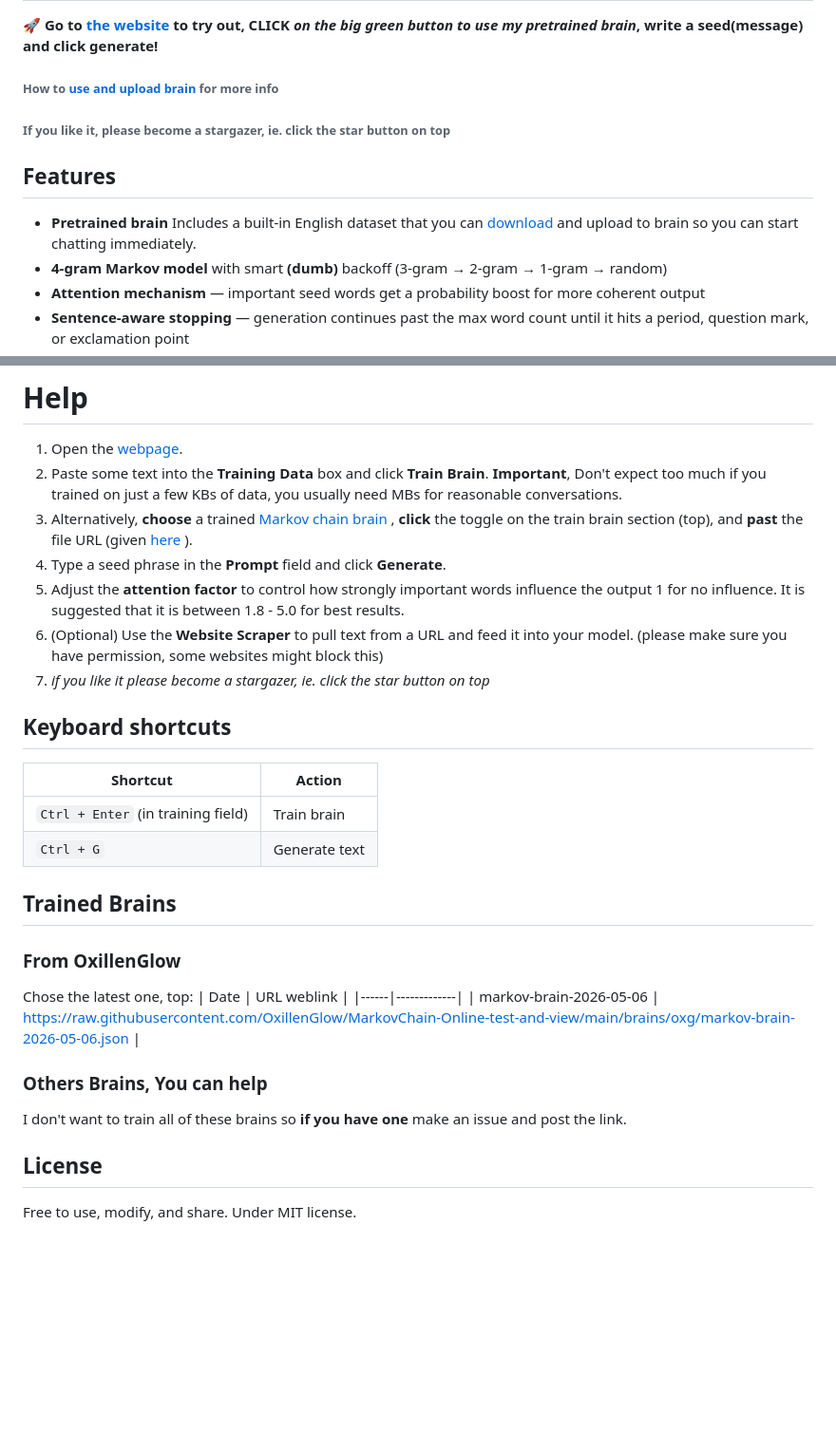
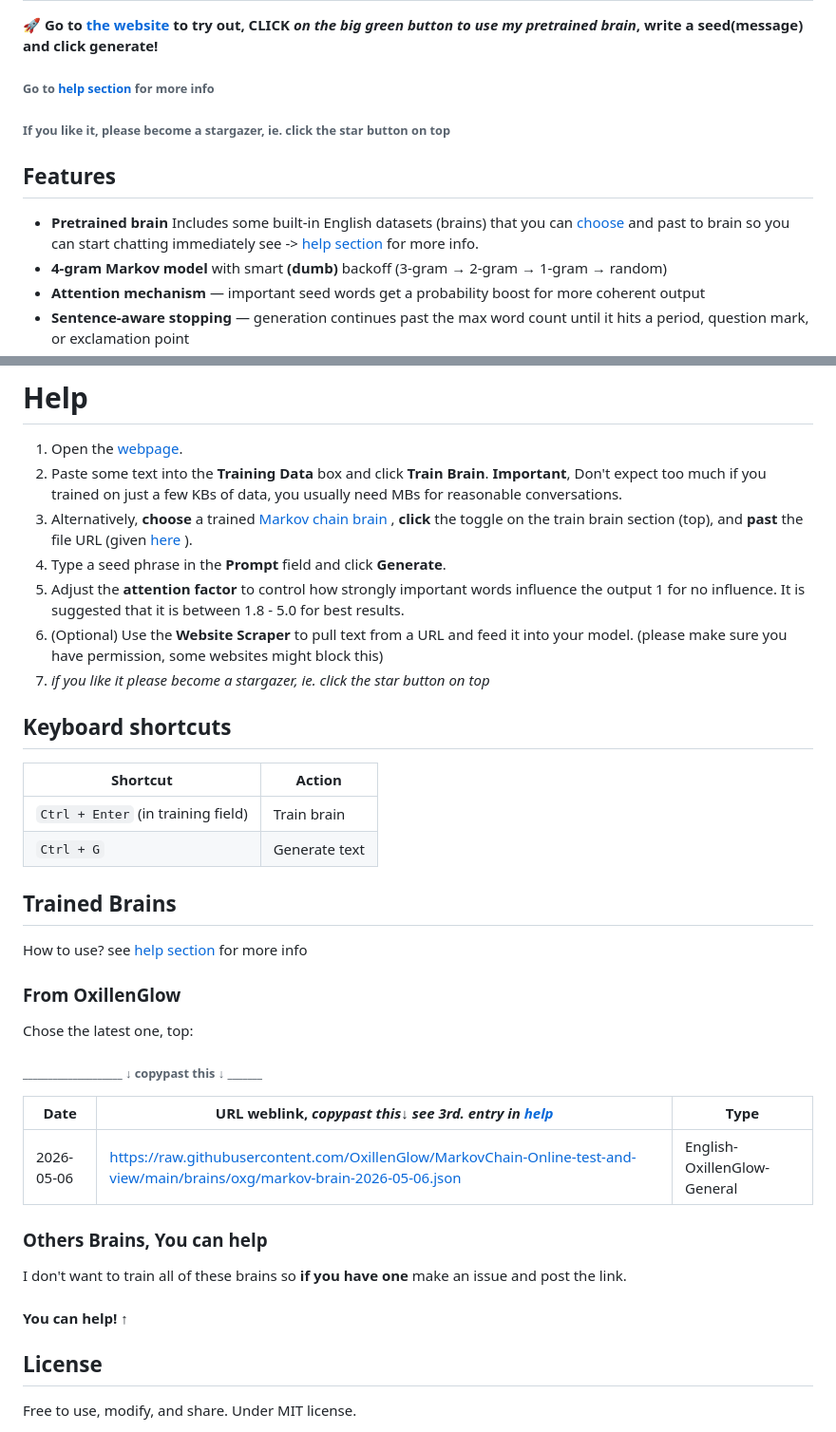
Before and after one commit to OxillenGlow/MarkovChain-Online-test-and-view, a Markdown page: README.md, 2 parts joined by grey strips. Shown at 95% size. Drawn GitHub-style; blank space fills up the shorter version.

Commit message:
Revise README for clarity and corrections
Updated README to improve clarity and fix typos.

```diff
--- a/README.md
+++ b/README.md
@@ -2,10 +2,10 @@
 Generate text and explore language patterns with this interactive, browser-based Markov Chain Studio that saves memory _privately_. Build multi-gram (1,2,3,4) gram models, scrape data from websites, and visualize the "knowledge web" through an intuitive chart—all. This markov chain bot is open source, client-side and fast.
 # Quick Start
 🚀 **Go to [the website](https://oxillenglow.github.io/MarkovChain-Online-test-and-view/index.html) to try out, **CLICK** *on the big green button to use my pretrained brain*, write a seed(message) and click generate!**
-###### How to [use and upload brain](https://github.com/OxillenGlow/MarkovChain-Online-test-and-view/blob/main/README.md#help) for more info
+###### Go to [help section](https://github.com/OxillenGlow/MarkovChain-Online-test-and-view/blob/main/README.md#help) for more info
 ###### If you like it, please become a stargazer, ie. click the star button on top
 ## Features
-- **Pretrained brain** Includes a built-in English dataset that you can [download](https://github.com/OxillenGlow/MarkovChain-Online-test-and-view/blob/main/README.md#trained-brains) and upload to brain so you can start chatting immediately.
+- **Pretrained brain** Includes some built-in English datasets (brains) that you can [choose](https://github.com/OxillenGlow/MarkovChain-Online-test-and-view/blob/main/README.md#trained-brains) and past to brain so you can start chatting immediately see -> [help section](https://github.com/OxillenGlow/MarkovChain-Online-test-and-view/blob/main/README.md#help) for more info.
 - **4-gram Markov model** with smart **(dumb)** backoff (3-gram → 2-gram → 1-gram → random)
 - **Attention mechanism** — important seed words get a probability boost for more coherent output
 - **Sentence-aware stopping** — generation continues past the max word count until it hits a period, question mark, or exclamation point
@@ -24,11 +24,11 @@ Generate text and explore language patterns with this interactive, browser-based
 
 1. Open the [webpage](https://oxillenglow.github.io/MarkovChain-Online-test-and-view/index.html).
 2. Paste some text into the **Training Data** box and click **Train Brain**.  **Important**, Don't expect too much if you trained on just a few KBs of data, you usually need MBs for reasonable conversations.
-3. Alternatively, **choose** a trained [Markov chain brain](https://github.com/OxillenGlow/MarkovChain-Online-test-and-view/blob/main/README.md#trained-brains)  , **click** the toggle on the train brain section (top), and **past** the file URL (given [here](https://github.com/OxillenGlow/MarkovChain-Online-test-and-view/blob/main/README.md#trained-brains) ).
-5. Type a seed phrase in the **Prompt** field and click **Generate**.
-6. Adjust the **attention factor** to control how strongly important words influence the output 1 for no influence. It is suggested that it is between 1.8 - 5.0 for best results.
-7. (Optional) Use the **Website Scraper** to pull text from a URL and feed it into your model. (please make sure you have permission, some websites might block this)
-8. *if you like it please become a stargazer, ie. click the star button on top*
+3.  Alternatively, **choose** a trained [Markov chain brain](https://github.com/OxillenGlow/MarkovChain-Online-test-and-view/blob/main/README.md#trained-brains)  , **click** the toggle on the train brain section (top), and **past** the file URL (given [here](https://github.com/OxillenGlow/MarkovChain-Online-test-and-view/blob/main/README.md#trained-brains) ).
+4. Type a seed phrase in the **Prompt** field and click **Generate**.
+5. Adjust the **attention factor** to control how strongly important words influence the output 1 for no influence. It is suggested that it is between 1.8 - 5.0 for best results.
+6. (Optional) Use the **Website Scraper** to pull text from a URL and feed it into your model. (please make sure you have permission, some websites might block this)
+7. *if you like it please become a stargazer, ie. click the star button on top*
 ## Keyboard shortcuts
 
 | Shortcut | Action |
@@ -36,15 +36,18 @@ Generate text and explore language patterns with this interactive, browser-based
 | `Ctrl + Enter` (in training field) | Train brain |
 | `Ctrl + G` | Generate text |
 ## Trained Brains
+How to use? see [help section](https://github.com/OxillenGlow/MarkovChain-Online-test-and-view/blob/main/README.md#help) for more info
 ### From OxillenGlow
 Chose the latest one, top:
-| Date | URL weblink |
-|------|-------------|
-| markov-brain-2026-05-06 | https://raw.githubusercontent.com/OxillenGlow/MarkovChain-Online-test-and-view/main/brains/oxg/markov-brain-2026-05-06.json |
+###### ____________________ ↓  copypast this ↓ _______
+| Date | URL weblink, _copypast this↓ see 3rd. entry in [help](https://github.com/OxillenGlow/MarkovChain-Online-test-and-view/blob/main/README.md#help)_ | Type |
+|------|-----------|-------|
+| 2026-05-06 | https://raw.githubusercontent.com/OxillenGlow/MarkovChain-Online-test-and-view/main/brains/oxg/markov-brain-2026-05-06.json | English-OxillenGlow-General |
 
 
 ### Others Brains, You can help
 I don't want to train all of these brains so **if you have one** make an issue and post the link.
+#### You can help! ↑
 ## License
 
 Free to use, modify, and share. Under MIT license.
```
